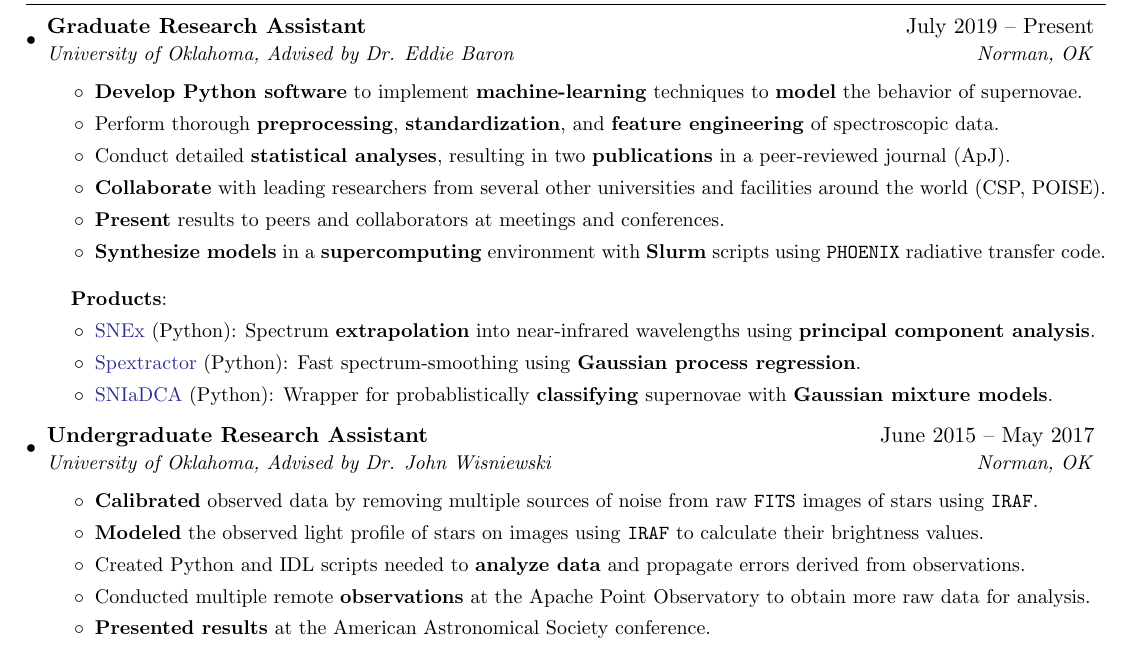
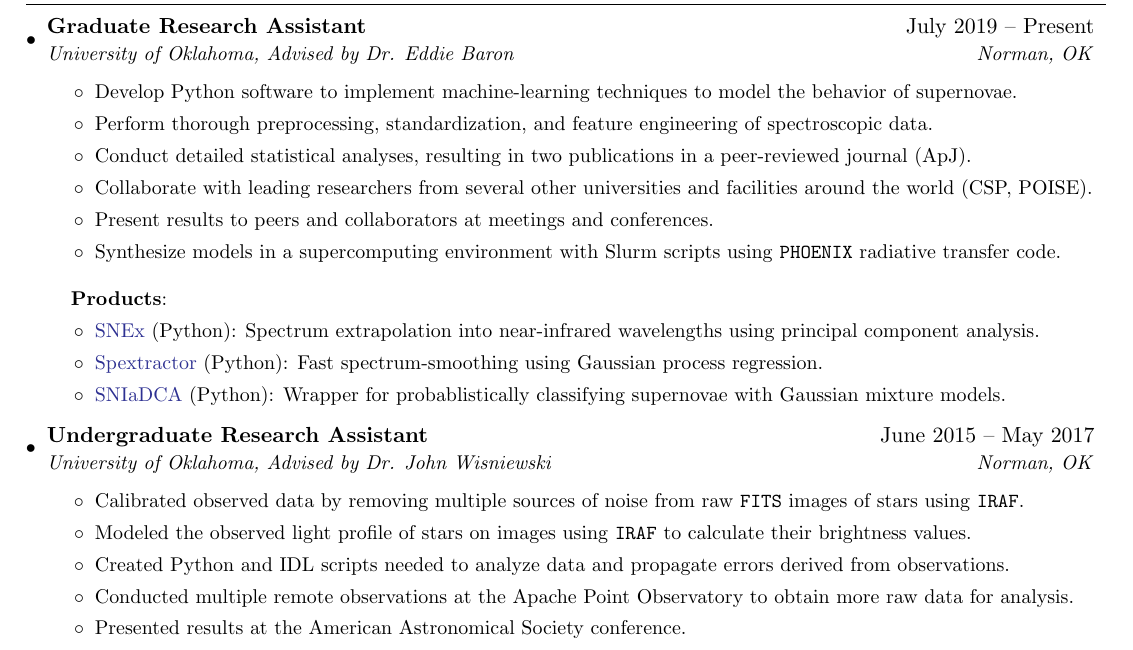
Before and after one commit to anthonyburrow/anthonyburrow.github.io, a LaTeX CV (assets/resume/burrow_resume.tex): part of page 1 of 3, cut so that both start at the same text. Compiled offline with pdfLaTeX.

Commit message:
update resumes

```diff
--- a/assets/resume/burrow_resume.tex
+++ b/assets/resume/burrow_resume.tex
@@ -106,7 +106,8 @@
   \vspace{-5pt}
 }
 
-\newcommand{\emphasize}[1]{\textbf{#1}}
+% \newcommand{\emphasize}[1]{\textbf{#1}}
+\newcommand{\emphasize}[1]{#1}
 
 % -------------------------------------------
 
```
Also changed, not shown: assets/resume/burrow_resume_onepage.tex (+2 -1 lines), assets/resume/burrow_resume.pdf, assets/resume/burrow_resume_onepage.pdf.
